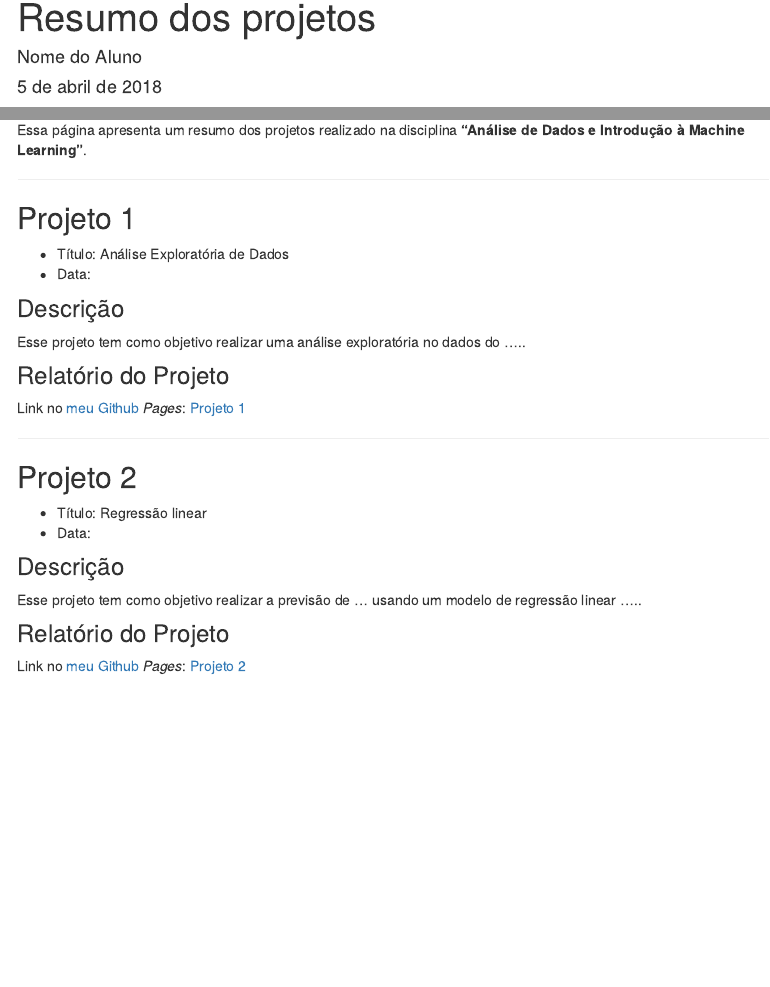
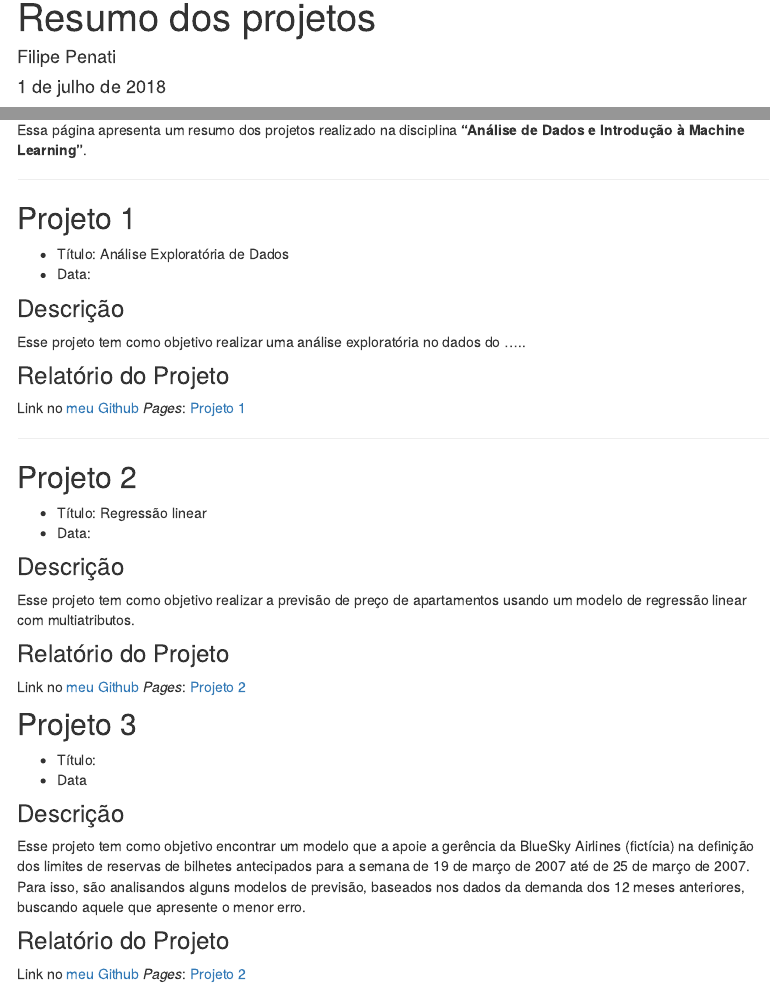
Before and after one commit to penati/MLR-Penati, an R Markdown document (resumo_projetos.Rmd): the page in a window 1100 px wide, from 90 px down, and a second part further down, joined at a grey line. Rendered offline with R 4.5, knitr and Pandoc, with nearby package versions; menus at the side of the page are left out.

Commit message:
push lesson 1, 2 and 3

```diff
--- a/resumo_projetos.Rmd
+++ b/resumo_projetos.Rmd
@@ -1,7 +1,7 @@
 ---
 title: "Resumo dos projetos"
-author: "Nome do Aluno"
-date: "5 de abril de 2018"
+author: "Filipe Penati"
+date: "1 de julho de 2018"
 output:
   html_document:
     toc: true
@@ -28,7 +28,7 @@ Esse projeto tem como objetivo realizar uma análise exploratória no dados do .
 
 ### Relatório do Projeto
 
-Link no [meu Github](<https://github.com/Efsilvaa>) *Pages*: [Projeto 1](projetos/projeto1.html)
+Link no [meu Github](<https://github.com/penati>) *Pages*: [Projeto 1](projetos/lesson1_analise-de-dados.html)
 
 ***
 
@@ -38,8 +38,20 @@ Link no [meu Github](<https://github.com/Efsilvaa>) *Pages*: [Projeto 1](projeto
 * Data:
 
 ### Descrição
-Esse projeto tem como objetivo realizar a previsão de ... usando um modelo de regressão linear .....
+Esse projeto tem como objetivo realizar a previsão de preço de apartamentos usando um modelo de regressão linear com multiatributos.
 
 ### Relatório do Projeto
 
-Link no [meu Github](<https://github.com/Efsilvaa>) *Pages*: [Projeto 2](projetos/projeto1.html)
+Link no [meu Github](<https://github.com/penati>) *Pages*: [Projeto 2](projetos/lesson2_housingSmall.html)
+
+## Projeto 3
+
+* Título:
+* Data
+
+### Descrição
+Esse projeto tem como objetivo encontrar um modelo que a apoie a gerência da BlueSky Airlines (fictícia) na definição dos limites de reservas de bilhetes antecipados para a semana de 19 de março de 2007 até de 25 de março de 2007. Para isso, são analisandos alguns modelos de previsão, baseados nos dados da demanda dos 12 meses anteriores, buscando aquele que apresente o menor erro.
+
+### Relatório do Projeto
+
+Link no [meu Github](<https://github.com/penati>) *Pages*: [Projeto 2](projetos/lesson3_BlueSky.html)
```
Also changed, not shown: index.Rmd (+1 -1 lines), projetos/lesson1_analise-de-dados.html (added), projetos/lesson2_housingSmall.html (added), projetos/lesson3_BlueSky.html (added), 14 other files.
